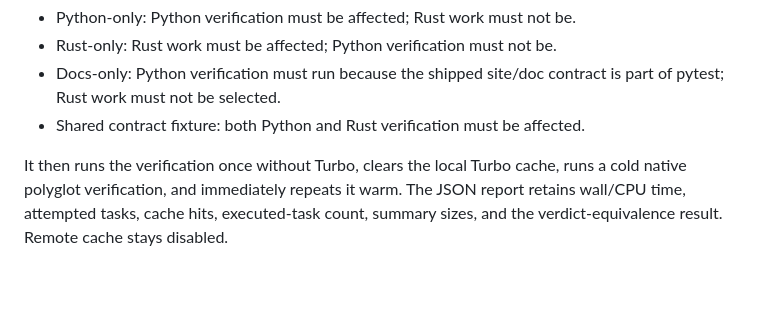
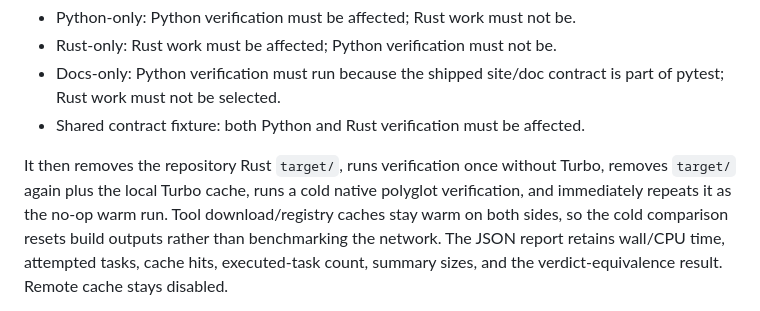
Before and after one commit to zozo123/ariflow-swfactory, a Markdown page: docs/polyglot-task-graph.md, the part around the change. Rendered like a GitHub page; blank space fills up the shorter version.

Commit message:
docs: define equivalent clean-target benchmark start

```diff
--- a/docs/polyglot-task-graph.md
+++ b/docs/polyglot-task-graph.md
@@ -139,8 +139,10 @@ repository-wide root pytest task, remain available but are outside this factory
   Rust work must not be selected.
 - Shared contract fixture: both Python and Rust verification must be affected.
 
-It then runs the verification once without Turbo, clears the local Turbo cache, runs a cold native
-polyglot verification, and immediately repeats it warm. The JSON report retains wall/CPU time,
+It then removes the repository Rust `target/`, runs verification once without Turbo, removes
+`target/` again plus the local Turbo cache, runs a cold native polyglot verification, and
+immediately repeats it as the no-op warm run. Tool download/registry caches stay warm on both sides,
+so the cold comparison resets build outputs rather than benchmarking the network. The JSON report retains wall/CPU time,
 attempted tasks, cache hits, executed-task count, summary sizes, and the verdict-equivalence result.
 Remote cache stays disabled.
 
```
